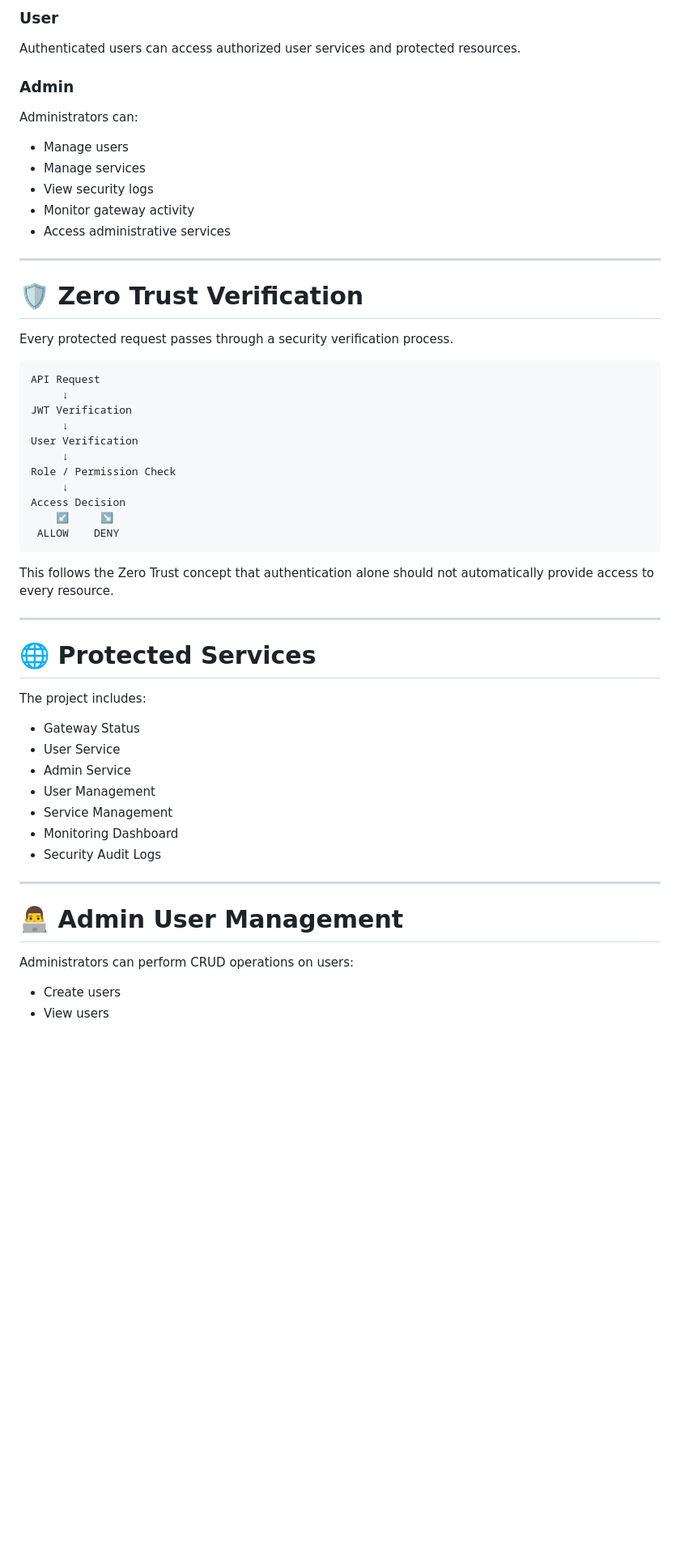
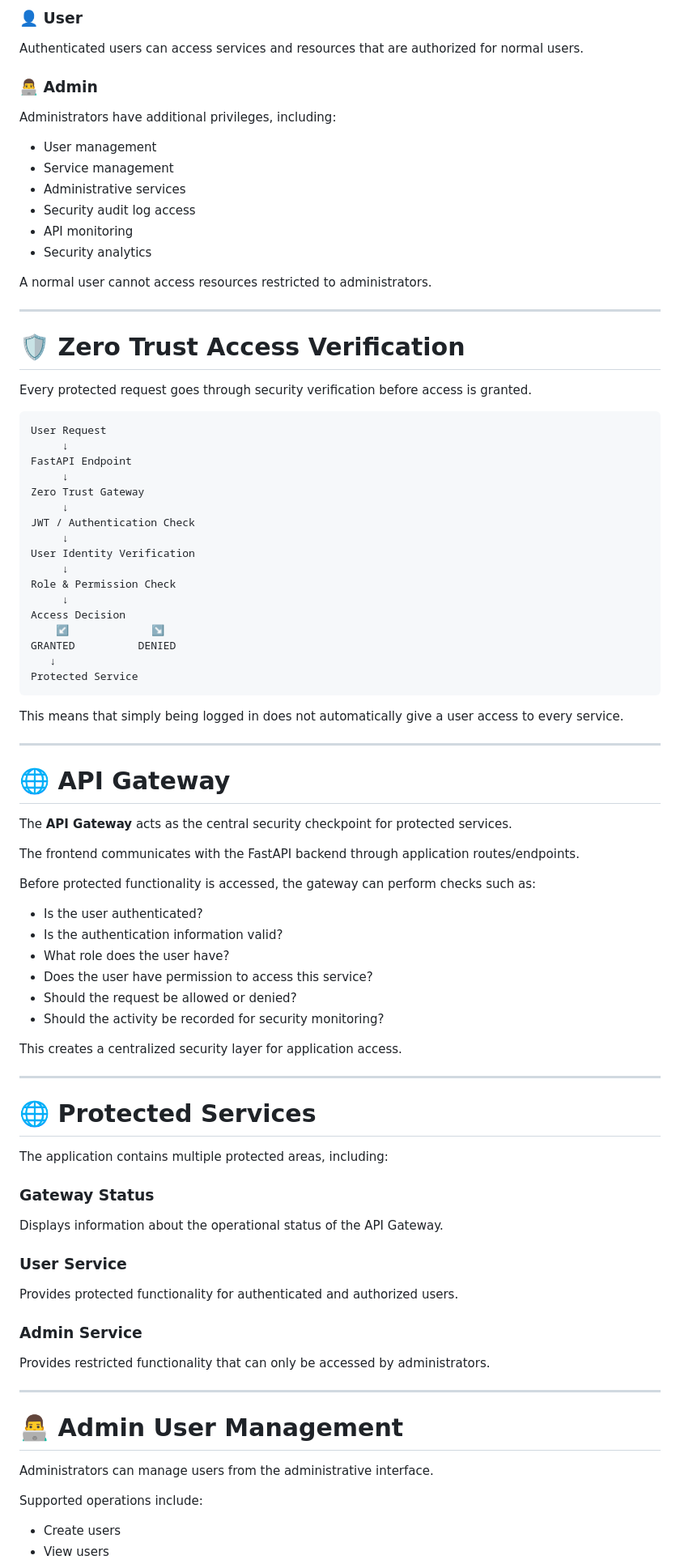
Before and after one commit to Aditi622-jpg/ZeroTrustAPIGateway, a Markdown page: README.md, the part around one of its changes. Shown at 81% size. Rendered like a GitHub page; blank space fills up the shorter version.

````diff
--- a/README.md
+++ b/README.md
@@ -53,59 +82,93 @@ The system provides separate permissions for **Admin** and **User** roles.
 
-### User
+### 👤 User
 
-Authenticated users can access authorized user services and protected resources.
+Authenticated users can access services and resources that are authorized for normal users.
 
-### Admin
+### 👨‍💻 Admin
 
-Administrators can:
+Administrators have additional privileges, including:
 
-* Manage users
-* Manage services
-* View security logs
-* Monitor gateway activity
-* Access administrative services
+* User management
+* Service management
+* Administrative services
+* Security audit log access
+* API monitoring
+* Security analytics
+
+A normal user cannot access resources restricted to administrators.
 
 ---
 
-# 🛡️ Zero Trust Verification
+# 🛡️ Zero Trust Access Verification
 
-Every protected request passes through a security verification process.
+Every protected request goes through security verification before access is granted.
 
-```text id="wt0l5i"
-API Request
+```text
+User Request
      ↓
-JWT Verification
+FastAPI Endpoint
      ↓
-User Verification
+Zero Trust Gateway
      ↓
-Role / Permission Check
+JWT / Authentication Check
+     ↓
+User Identity Verification
+     ↓
+Role & Permission Check
      ↓
 Access Decision
-    ↙     ↘
- ALLOW    DENY
+    ↙             ↘
+GRANTED          DENIED
+   ↓
+Protected Service
 ```
 
-This follows the Zero Trust concept that authentication alone should not automatically provide access to every resource.
+This means that simply being logged in does not automatically give a user access to every service.
+
+---
+
+# 🌐 API Gateway
+
+The **API Gateway** acts as the central security checkpoint for protected services.
+
+The frontend communicates with the FastAPI backend through application routes/endpoints.
+
+Before protected functionality is accessed, the gateway can perform checks such as:
+
+* Is the user authenticated?
+* Is the authentication information valid?
+* What role does the user have?
+* Does the user have permission to access this service?
+* Should the request be allowed or denied?
+* Should the activity be recorded for security monitoring?
+
+This creates a centralized security layer for application access.
 
 ---
 
 # 🌐 Protected Services
 
-The project includes:
+The application contains multiple protected areas, including:
 
-* Gateway Status
-* User Service
-* Admin Service
-* User Management
-* Service Management
-* Monitoring Dashboard
-* Security Audit Logs
+### Gateway Status
+
+Displays information about the operational status of the API Gateway.
+
+### User Service
+
+Provides protected functionality for authenticated and authorized users.
+
+### Admin Service
+
+Provides restricted functionality that can only be accessed by administrators.
 
 ---
 
 # 👨‍💻 Admin User Management
 
-Administrators can perform CRUD operations on users:
+Administrators can manage users from the administrative interface.
+
+Supported operations include:
 
 * Create users
 * View users
````
Also changed, not shown: other parts of README.md (+353 -166 lines).
